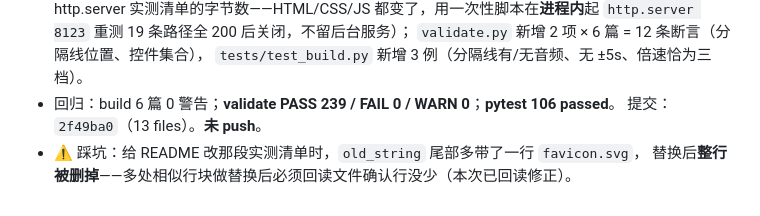
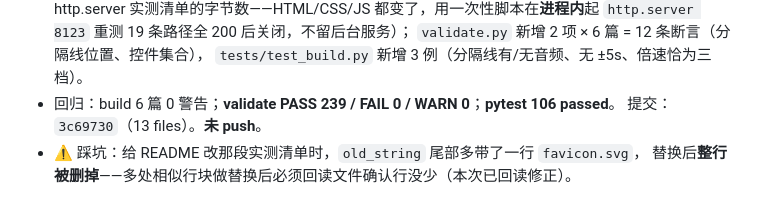
Before and after one commit to zc110747/DailyLingo, a Markdown page: .workbuddy/memory/2026-10-16.md, the part around the change. Rendered like a GitHub page.

```diff
--- a/.workbuddy/memory/2026-10-16.md
+++ b/.workbuddy/memory/2026-10-16.md
@@ -225,6 +225,6 @@
   `validate.py` 新增 2 项 × 6 篇 = 12 条断言（分隔线位置、控件集合），
   `tests/test_build.py` 新增 3 例（分隔线有/无音频、无 ±5s、倍速恰为三档）。
 - 回归：build 6 篇 0 警告；**validate PASS 239 / FAIL 0 / WARN 0**；**pytest 106 passed**。
-  提交：`2f49ba0`（13 files）。**未 push**。
+  提交：`3c69730`（13 files）。**未 push**。
 - ⚠️ 踩坑：给 README 改那段实测清单时，`old_string` 尾部多带了一行 `favicon.svg`，
   替换后**整行被删掉**——多处相似行块做替换后必须回读文件确认行没少（本次已回读修正）。
```
